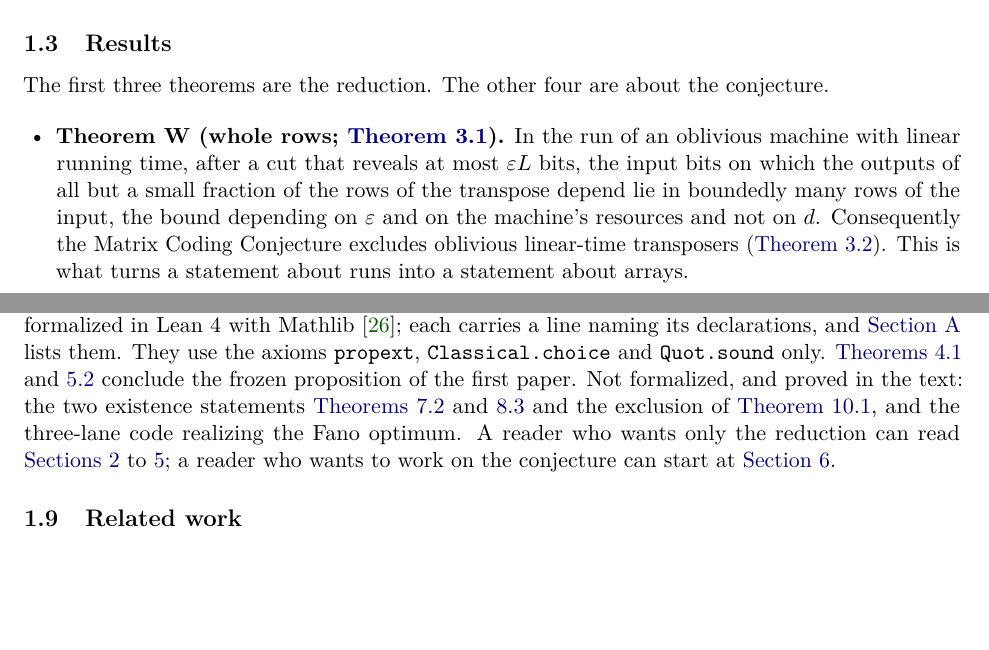
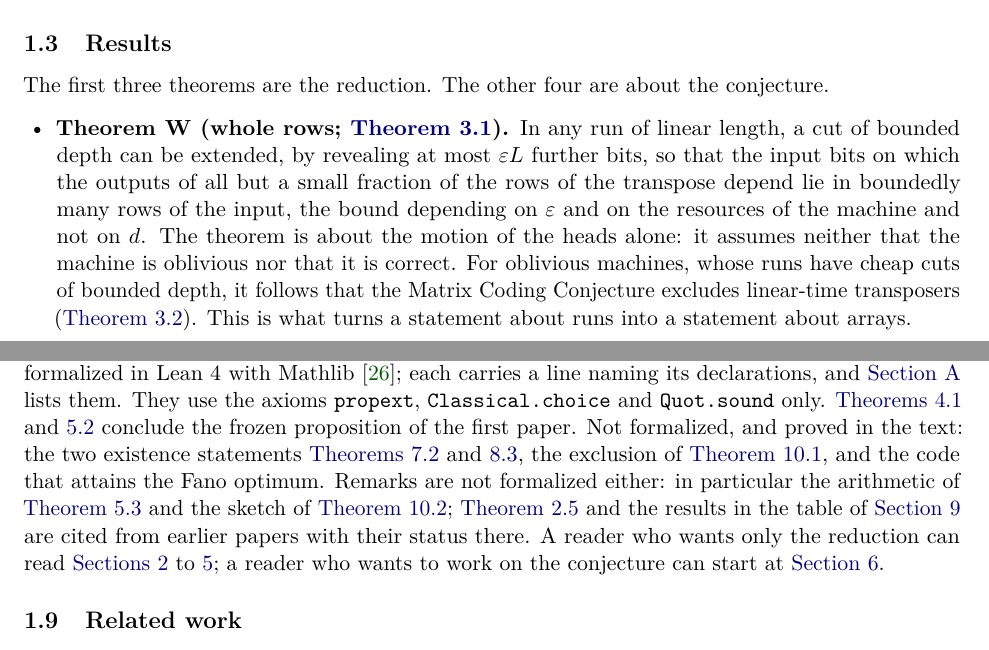
Before and after one commit to HansBrende/papers, a LaTeX paper (Tape-Transposition-and-the-Matrix-Coding-Conjecture/paper/main.tex, which reads Tape-Transposition-and-the-Matrix-Coding-Conjecture/paper/sections/introduction.tex): two parts of pages 4 and 7 of 29, joined at a grey line, cut so that both start at the same text, the shorter picture padded with empty space. Compiled offline with pdfLaTeX.

Commit message:
Paper 21 draft: corrections from the review of the English against the Lean
Abstract states the helper-containment hypothesis of the lift gap and lists the unformalized parts;
Theorem W is summarized without obliviousness; the Lean form of the conjecture is related to the English one.

Co-Authored-By: Claude Fable 5.2 <noreply@anthropic.com>

```diff
--- a/Tape-Transposition-and-the-Matrix-Coding-Conjecture/paper/sections/introduction.tex
+++ b/Tape-Transposition-and-the-Matrix-Coding-Conjecture/paper/sections/introduction.tex
@@ -44,11 +44,12 @@ is the bound $w/(w+1)$ for the rate, and one half for $w\le2$~\cite{SeventeenthP
 The first three theorems are the reduction. The other four are about the conjecture.
 
 \begin{itemize}[leftmargin=1.5em]
-\item \textbf{Theorem~W (whole rows; \cref{thm:W}).} In the run of an oblivious machine with linear running time, after
-a cut that reveals at most $\eps L$ bits, the input bits on which the outputs of all but a small fraction of the rows
-of the transpose depend lie in boundedly many rows of the input, the bound depending on $\eps$ and on the machine's
-resources and not on~$d$. Consequently the Matrix Coding Conjecture excludes oblivious linear-time transposers
-(\cref{cor:W-obl}). This is what turns a statement about runs into a statement about arrays.
+\item \textbf{Theorem~W (whole rows; \cref{thm:W}).} In any run of linear length, a cut of bounded depth can be
+extended, by revealing at most $\eps L$ further bits, so that the input bits on which the outputs of all but a small
+fraction of the rows of the transpose depend lie in boundedly many rows of the input, the bound depending on $\eps$
+and on the resources of the machine and not on~$d$. The theorem is about the motion of the heads alone: it assumes
+neither that the machine is oblivious nor that it is correct. For oblivious machines, whose runs have cheap cuts of
+bounded depth, it follows that the Matrix Coding Conjecture excludes linear-time transposers (\cref{cor:W-obl}). This is what turns a statement about runs into a statement about arrays.
 \item \textbf{Theorem~T (tape coding; \cref{thm:T}).} The Matrix Coding Conjecture implies the robust form of the Tape
 Coding Conjecture. With the reduction of the first paper it follows that the Matrix Coding Conjecture implies that
 (T) fails, for all machines.
@@ -160,7 +161,10 @@ states the open problems.
 Lean~4 with Mathlib~\cite{Mathlib2026}; each carries a line naming its declarations, and \cref{sec:leanindex} lists
 them. They use the axioms \lean{propext}, \lean{Classical.choice} and \lean{Quot.sound} only. \Cref{thm:T,thm:F}
 conclude the frozen proposition of the first paper. Not formalized, and proved in the text: the two existence statements
-\cref{prop:mixing,prop:lifts} and the exclusion of \cref{prop:hyperfinite}, and the three-lane code realizing the Fano optimum. A
+\cref{prop:mixing,prop:lifts}, the exclusion of \cref{prop:hyperfinite}, and the code that attains the Fano optimum.
+Remarks are not formalized either: in particular the arithmetic of \cref{rem:weak-demand} and the sketch of
+\cref{rem:markov}; \cref{prop:known} and the results in the table of \cref{sec:invariance} are cited from earlier
+papers with their status there. A
 reader who wants only the reduction can read \cref{sec:prelim,sec:rows,sec:tape,sec:weak}; a reader who wants to work
 on the conjecture can start at \cref{sec:normal}.
 
```
Also changed, not shown: Tape-Transposition-and-the-Matrix-Coding-Conjecture/paper/sections/abstract.tex (+5 -4 lines), Tape-Transposition-and-the-Matrix-Coding-Conjecture/paper/sections/construction.tex (+1 -1 lines), Tape-Transposition-and-the-Matrix-Coding-Conjecture/paper/sections/invariance.tex (+1 -1 lines), Tape-Transposition-and-the-Matrix-Coding-Conjecture/paper/sections/preliminaries.tex (+2 -1 lines), Tape-Transposition-and-the-Matrix-Coding-Conjecture/paper/main.pdf.
